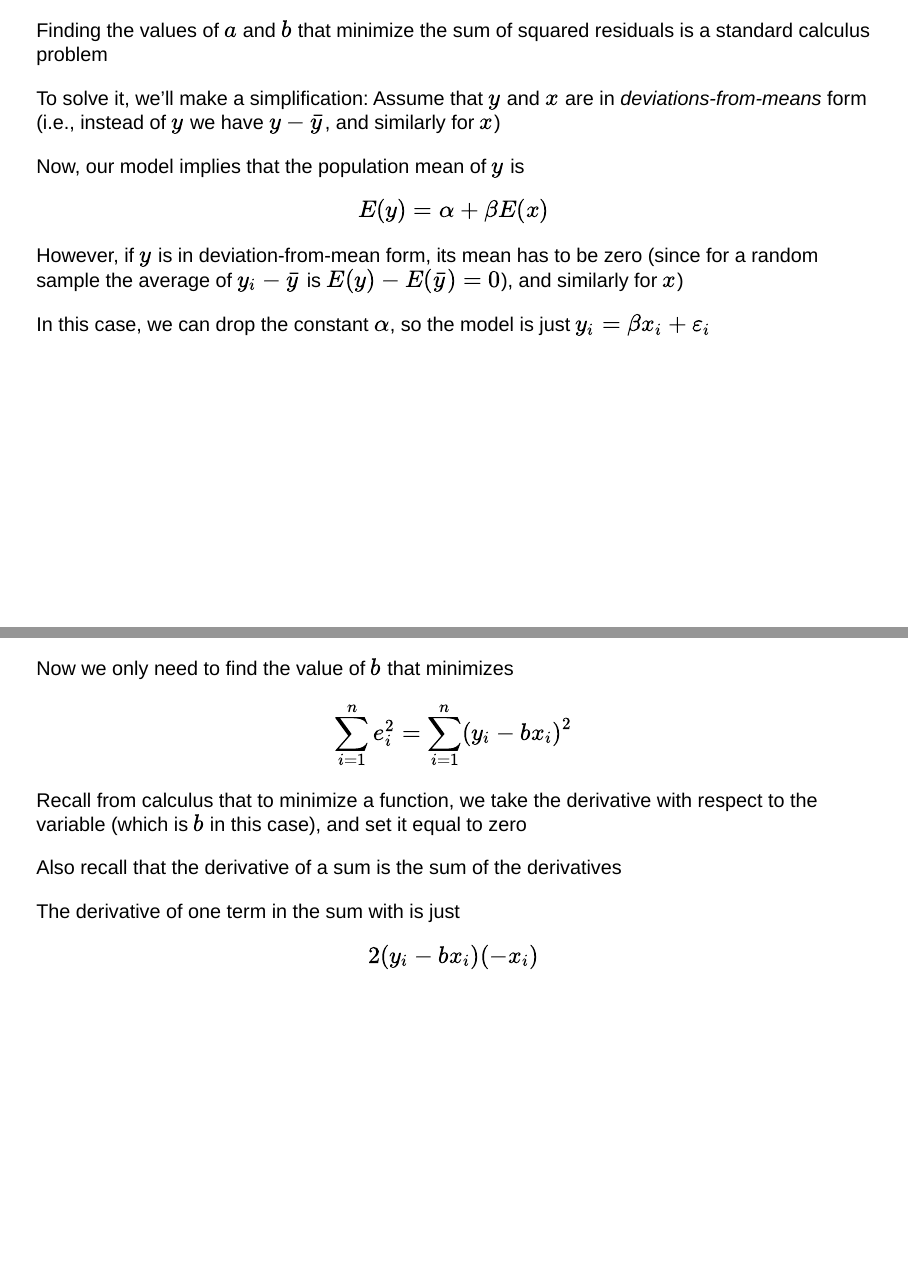
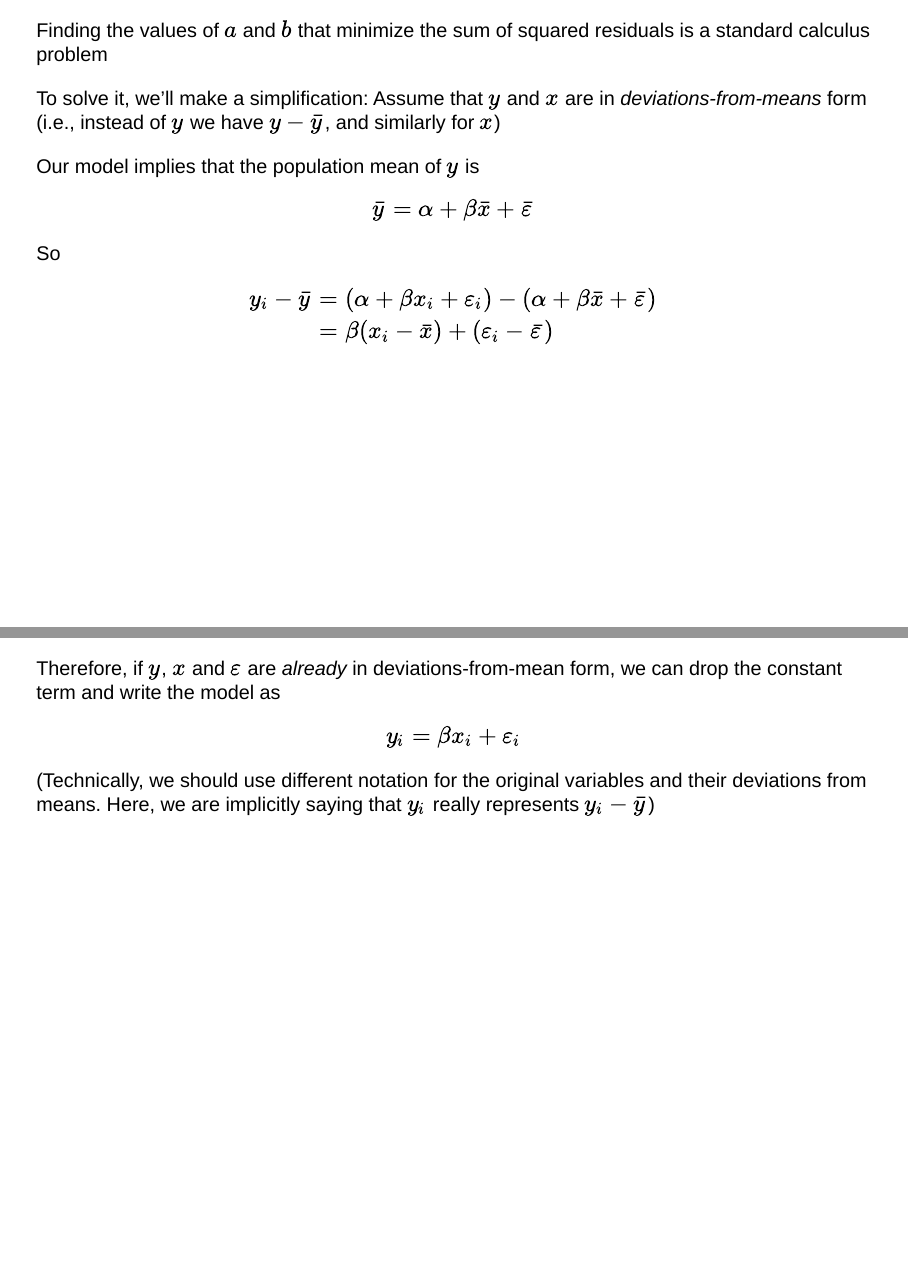
Before and after one commit to jrgcmu/econ402, a Quarto document (CourseFiles/Regression.qmd): pages 11 and 12 of 29 before the commit and pages 11 and 12 of 32 after it, joined at a grey line. Rendered offline with R 4.5, knitr and Pandoc in place of Quarto, with nearby package versions; drawn as Slidy slides in place of the format the file asks for.

Commit message:
Add files via upload

```diff
--- a/CourseFiles/Regression.qmd
+++ b/CourseFiles/Regression.qmd
@@ -99,14 +99,26 @@ Finding the values of $a$ and $b$ that minimize the sum of squared residuals is
 
 To solve it, we'll make a simplification: Assume that $y$ and $x$ are in *deviations-from-means* form (i.e., instead of $y$ we have $y-\bar y$, and similarly for $x$)
 
-Now, our model implies that the population mean of $y$ is
-$$E(y) = \alpha + \beta E(x)$$
+Our model implies that the population mean of $y$ is
 
-However, if $y$ is in deviation-from-mean form, its mean has to be zero (since for a random sample the average of $y_i - \bar{y}$ is $E(y)-E(\bar{y})=0$), and similarly for $x$)
+$$\bar y = \alpha + \beta \bar x + \bar \varepsilon$$
+So
 
-In this case, we can drop the constant $\alpha$, so the model is just $y_i = \beta x_i + \varepsilon_i$
+$$
+\begin{aligned} y_i - \bar y &= (\alpha + \beta x_i + \varepsilon_i) - (\alpha + \beta \bar x + \bar \varepsilon) \\
+& = \beta (x_i - \bar x) + (\varepsilon_i - \bar \varepsilon)
+\end{aligned}
+$$
 
-------------------------------------------------------------------------
+---
+
+Therefore, if $y$, $x$ and $\varepsilon$ are *already* in deviations-from-mean form, we can drop the constant term and write the model as
+
+$$y_i = \beta x_i + \varepsilon_i$$
+
+(Technically, we should use different notation for the original variables and their deviations from means. Here, we are implicitly saying that $y_i$ really represents $y_i - \bar y$)
+
+---
 
 Now we only need to find the value of $b$ that minimizes
 $$\sum_{i=1}^n e_i^2 = \sum_{i=1}^n (y_i - b x_i)^2$$
```
Also changed, not shown: CourseFiles/Regression.html, CourseFiles/Regression.qmd (31 more changed lines).
